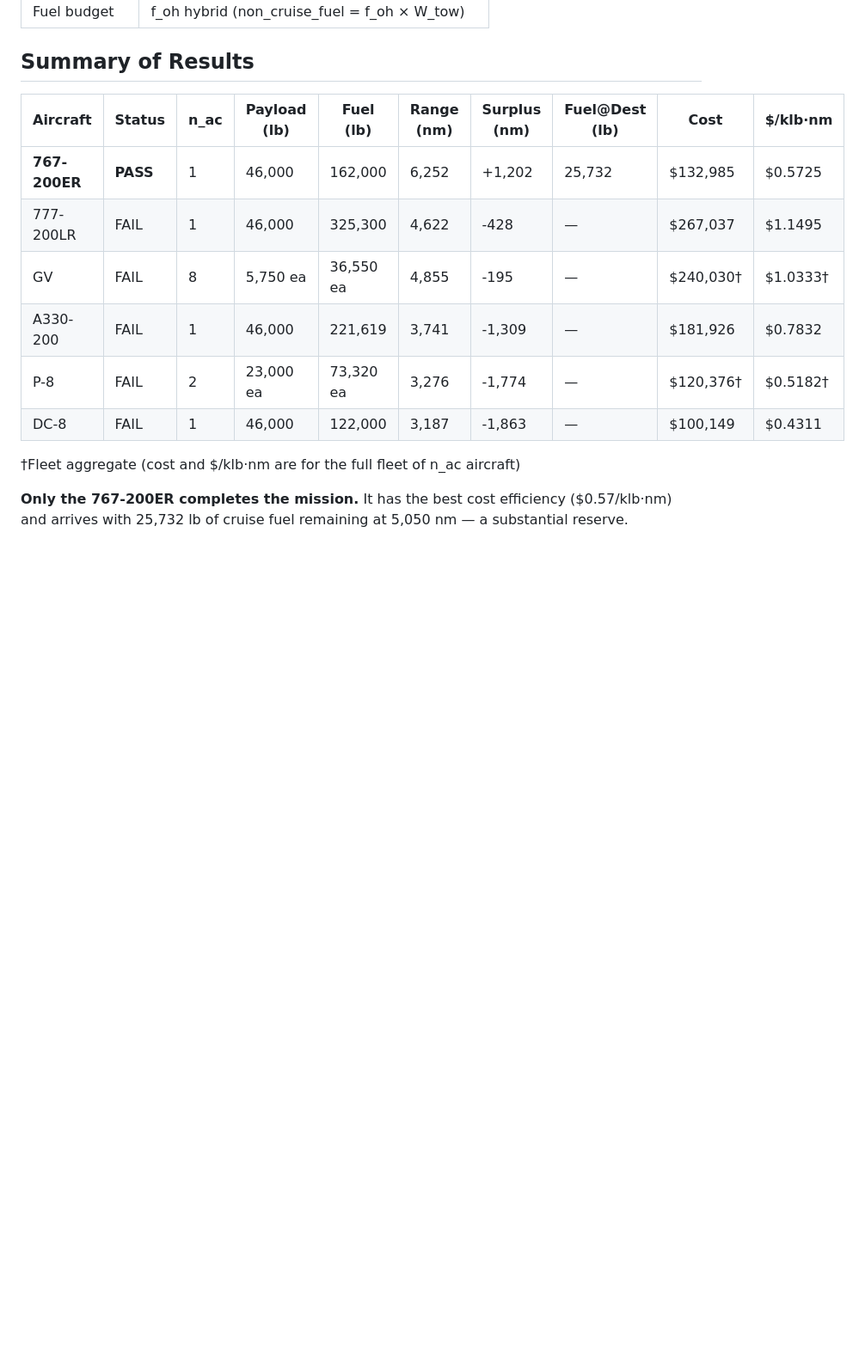
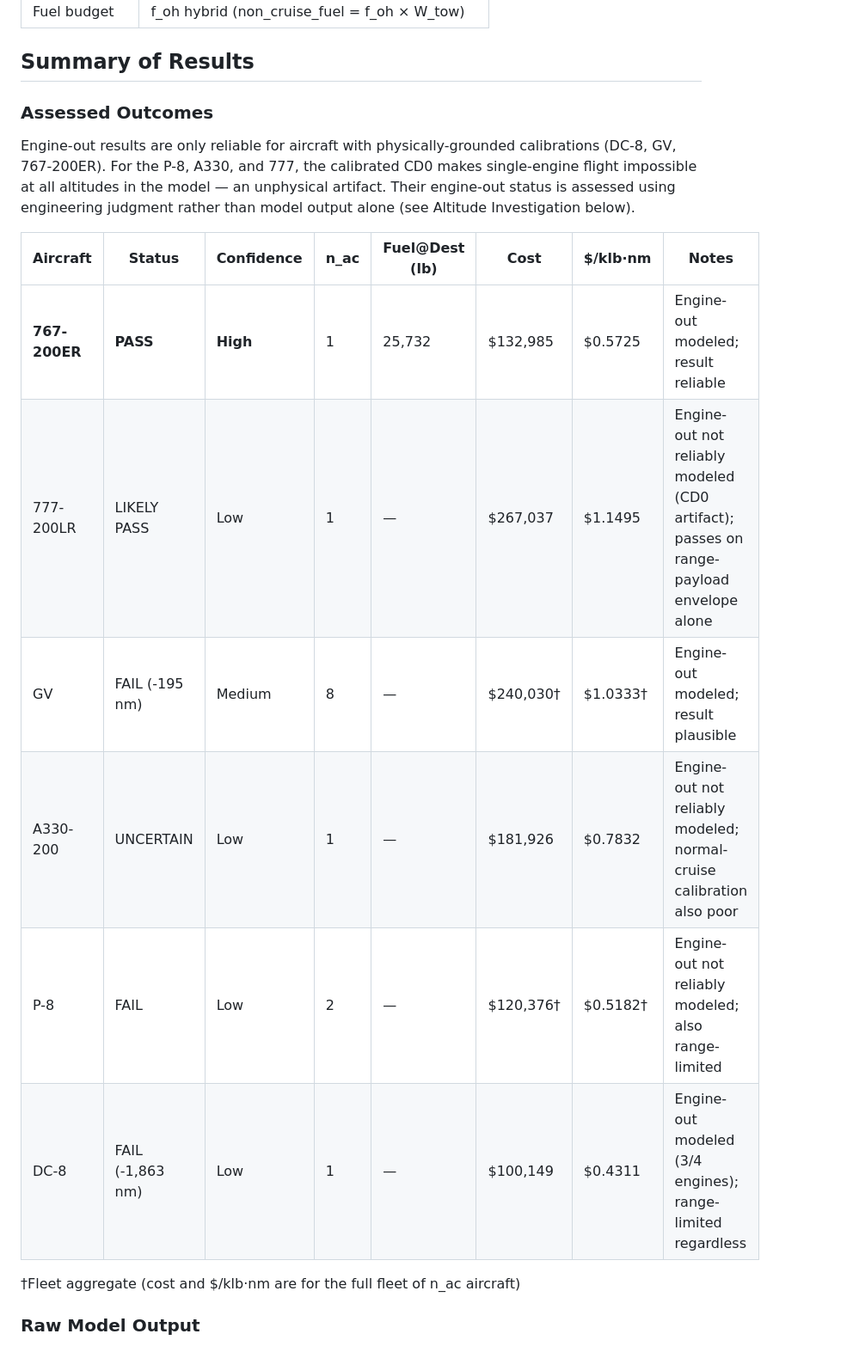
Before and after one commit to TheJonfs/dc8-replacement-study, a Markdown page: PHASE2_MISSION1_REPORT.md, the part around one of its changes. Shown at 86% size. Rendered like a GitHub page; blank space fills up the shorter version.

```diff
--- a/PHASE2_MISSION1_REPORT.md
+++ b/PHASE2_MISSION1_REPORT.md
@@ -12,16 +12,20 @@
 
 ## Summary of Results
 
-| Aircraft | Status | n_ac | Payload (lb) | Fuel (lb) | Range (nm) | Surplus (nm) | Fuel@Dest (lb) | Cost | $/klb·nm |
-|---|---|---|---|---|---|---|---|---|---|
-| **767-200ER** | **PASS** | 1 | 46,000 | 162,000 | 6,252 | +1,202 | 25,732 | $132,985 | $0.5725 |
-| 777-200LR | FAIL | 1 | 46,000 | 325,300 | 4,622 | -428 | — | $267,037 | $1.1495 |
-| GV | FAIL | 8 | 5,750 ea | 36,550 ea | 4,855 | -195 | — | $240,030† | $1.0333† |
-| A330-200 | FAIL | 1 | 46,000 | 221,619 | 3,741 | -1,309 | — | $181,926 | $0.7832 |
-| P-8 | FAIL | 2 | 23,000 ea | 73,320 ea | 3,276 | -1,774 | — | $120,376† | $0.5182† |
-| DC-8 | FAIL | 1 | 46,000 | 122,000 | 3,187 | -1,863 | — | $100,149 | $0.4311 |
+### Assessed Outcomes
+
+Engine-out results are only reliable for aircraft with physically-grounded calibrations (DC-8, GV, 767-200ER). For the P-8, A330, and 777, the calibrated CD0 makes single-engine flight impossible at all altitudes in the model — an unphysical artifact. Their engine-out status is assessed using engineering judgment rather than model output alone (see Altitude Investigation below).
+
+| Aircraft | Status | Confidence | n_ac | Fuel@Dest (lb) | Cost | $/klb·nm | Notes |
+|---|---|---|---|---|---|---|---|
+| **767-200ER** | **PASS** | **High** | 1 | 25,732 | $132,985 | $0.5725 | Engine-out modeled; result reliable |
+| 777-200LR | LIKELY PASS | Low | 1 | — | $267,037 | $1.1495 | Engine-out not reliably modeled (CD0 artifact); passes on range-payload envelope alone |
+| GV | FAIL (-195 nm) | Medium | 8 | — | $240,030† | $1.0333† | Engine-out modeled; result plausible |
+| A330-200 | UNCERTAIN | Low | 1 | — | $181,926 | $0.7832 | Engine-out not reliably modeled; normal-cruise calibration also poor |
+| P-8 | FAIL | Low | 2 | — | $120,376† | $0.5182† | Engine-out not reliably modeled; also range-limited |
+| DC-8 | FAIL (-1,863 nm) | Low | 1 | — | $100,149 | $0.4311 | Engine-out modeled (3/4 engines); range-limited regardless |
 
 †Fleet aggregate (cost and $/klb·nm are for the full fleet of n_ac aircraft)
 
-**Only the 767-200ER completes the mission.** It has the best cost efficiency ($0.57/klb·nm) and arrives with 25,732 lb of cruise fuel remaining at 5,050 nm — a substantial reserve.
+### Raw Model Output
 
```
Also changed, not shown: other parts of PHASE2_MISSION1_REPORT.md (+46 -10 lines).
